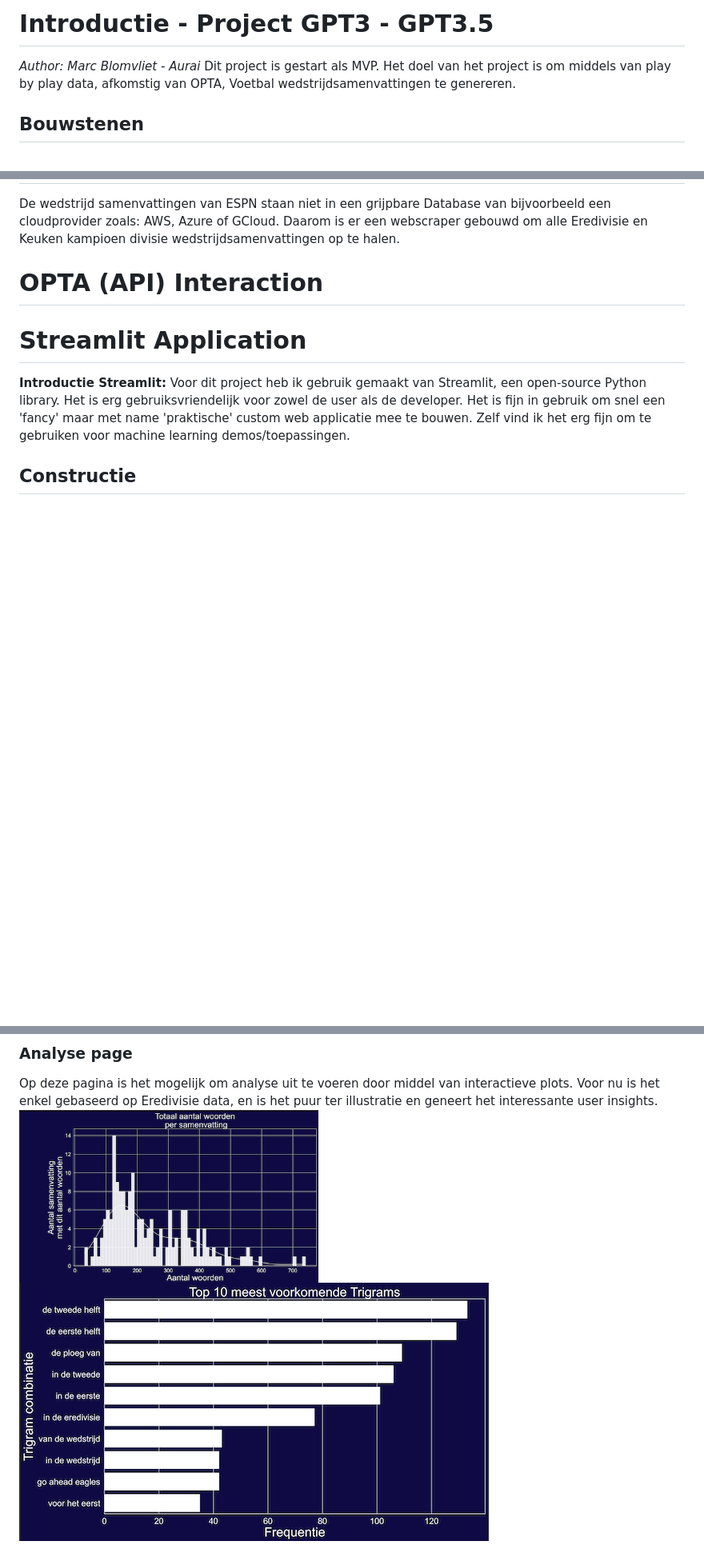
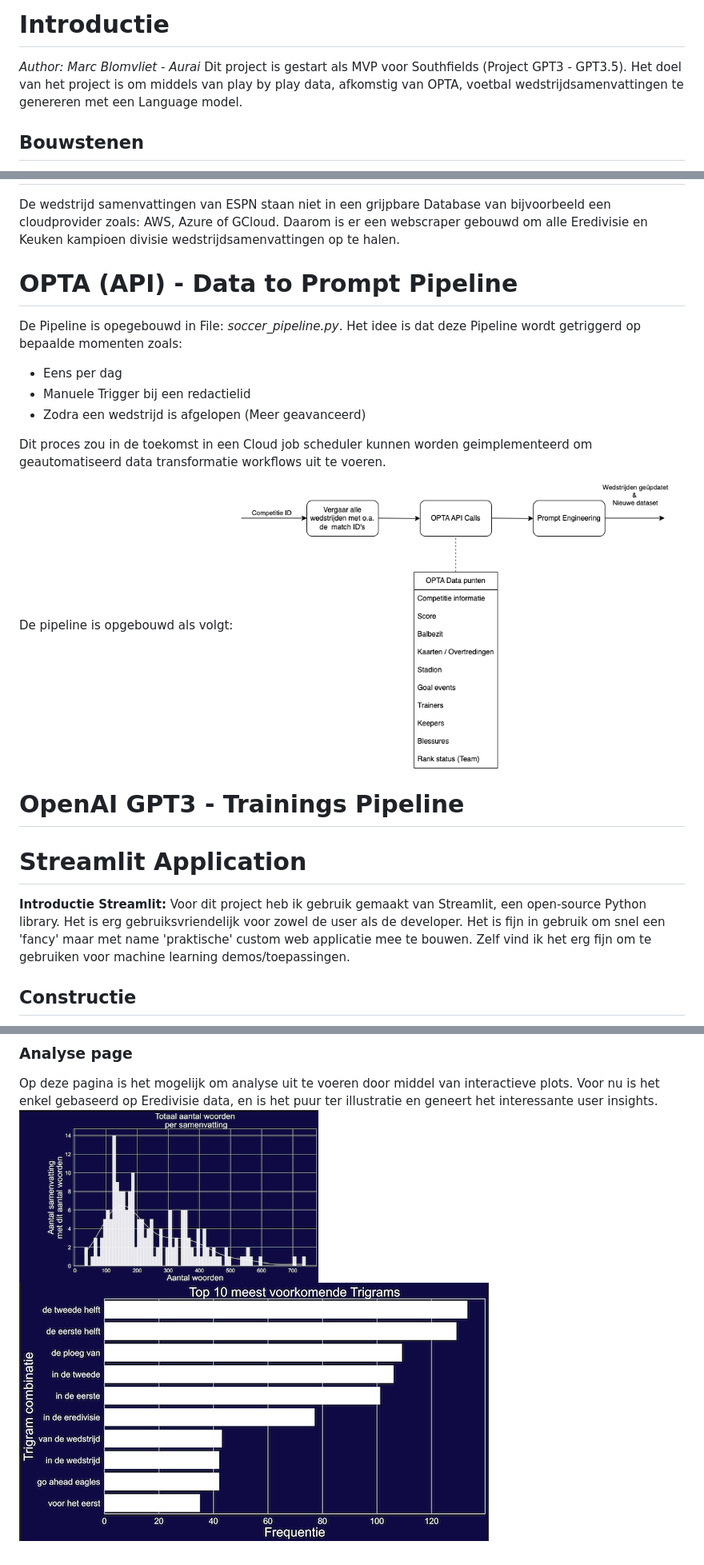
Before and after one commit to marc-aurai/Streamlit_template, a Markdown page: docs/README.md, 3 parts joined by grey strips. Shown: that part at 80% size. Rendered like a GitHub page; pictures changed too: docs/assets/opta_prompt_pipeline/opta_pipeline_flowdiagram.png (added); blank space fills up the shorter version.

```diff
--- a/docs/README.md
+++ b/docs/README.md
@@ -1,7 +1,7 @@
-# Introductie - Project GPT3 - GPT3.5
+# Introductie
 *Author: Marc Blomvliet - Aurai* </br>
-Dit project is gestart als MVP.
-Het doel van het project is om middels van play by play data, afkomstig van OPTA, Voetbal wedstrijdsamenvattingen te genereren.
+Dit project is gestart als MVP voor Southfields (Project GPT3 - GPT3.5).
+Het doel van het project is om middels van play by play data, afkomstig van OPTA, voetbal wedstrijdsamenvattingen te genereren met een Language model.
 
 ## Bouwstenen
 Om een beter beeld te krijgen hoe de GIT Repository is opgebouwd, verdeel ik het in hoofdzakelijk 4 componenten. </br>
@@ -32,7 +32,18 @@ Om iedereen te laten testen met het Language model met diverse wedstrijden, is e
 # ESPN Website Scraper
 De wedstrijd samenvattingen van ESPN staan niet in een grijpbare Database van bijvoorbeeld een cloudprovider zoals: AWS, Azure of GCloud. Daarom is er een webscraper gebouwd om alle Eredivisie en Keuken kampioen divisie wedstrijdsamenvattingen op te halen.
 
-# OPTA (API) Interaction
+# OPTA (API) - Data to Prompt Pipeline
+De Pipeline is opegebouwd in File: *soccer_pipeline.py*. Het idee is dat deze Pipeline wordt getriggerd op bepaalde momenten zoals: </br>
+- Eens per dag </br>
+- Manuele Trigger bij een redactielid </br>
+- Zodra een wedstrijd is afgelopen (Meer geavanceerd) </br>
+
+Dit proces zou in de toekomst in een Cloud job scheduler kunnen worden geimplementeerd om geautomatiseerd data transformatie workflows uit te voeren. </br>
+
+De pipeline is opgebouwd als volgt: </br>
+<img src="assets/opta_prompt_pipeline/opta_pipeline_flowdiagram.png" width="65%" height="65%"/>
+
+# OpenAI GPT3 - Trainings Pipeline
 
 # Streamlit Application
 **Introductie Streamlit:** </br>
@@ -79,5 +90,5 @@ Zodra de user de gewenste prompt voor zich heeft, hoeft de user enkel de '**Gene
 ### Analyse page
 Op deze pagina is het mogelijk om analyse uit te voeren door middel van interactieve plots. </br>
 Voor nu is het enkel gebaseerd op Eredivisie data, en is het puur ter illustratie en geneert het interessante user insights. </br>
-<img src="assets/words_SF.png" width="45%" height="45%"/>
-<img src="assets/trigrams_SF.png" width="47.5%" height="51%"/>
+<img src="assets/streamlit_app/words_SF.png" width="45%" height="45%"/>
+<img src="assets/streamlit_app/trigrams_SF.png" width="47.5%" height="51%"/>
```
Also changed, not shown: other parts of docs/README.md (+3 -3 lines), docs/assets/streamlit_app/model_parameters.png (renamed from docs/assets/model_parameters.png), docs/assets/streamlit_app/other_preferences.png (renamed from docs/assets/other_preferences.png), docs/assets/streamlit_app/trigrams_SF.png (renamed from docs/assets/trigrams_SF.png), docs/assets/streamlit_app/words_SF.png (renamed from docs/assets/words_SF.png), 1 other file.
